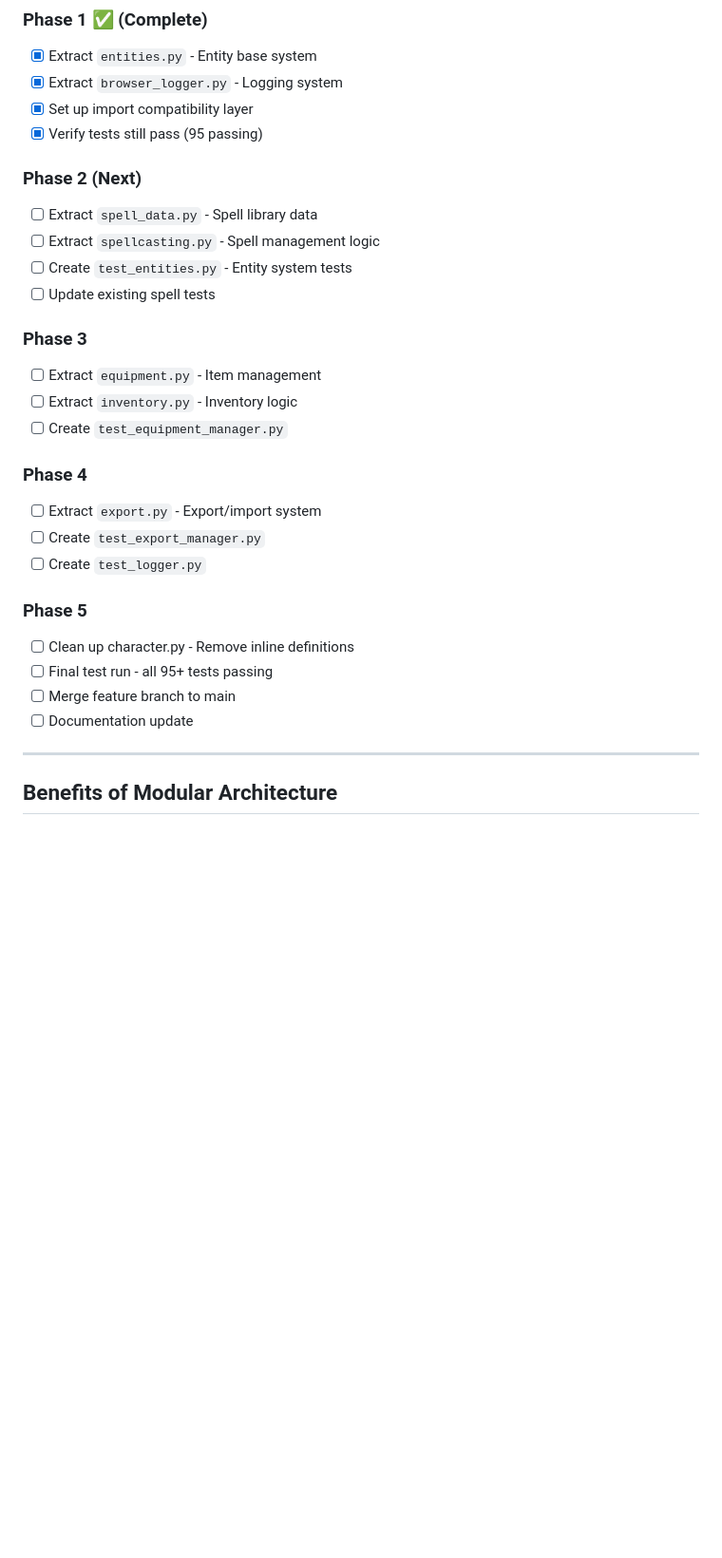
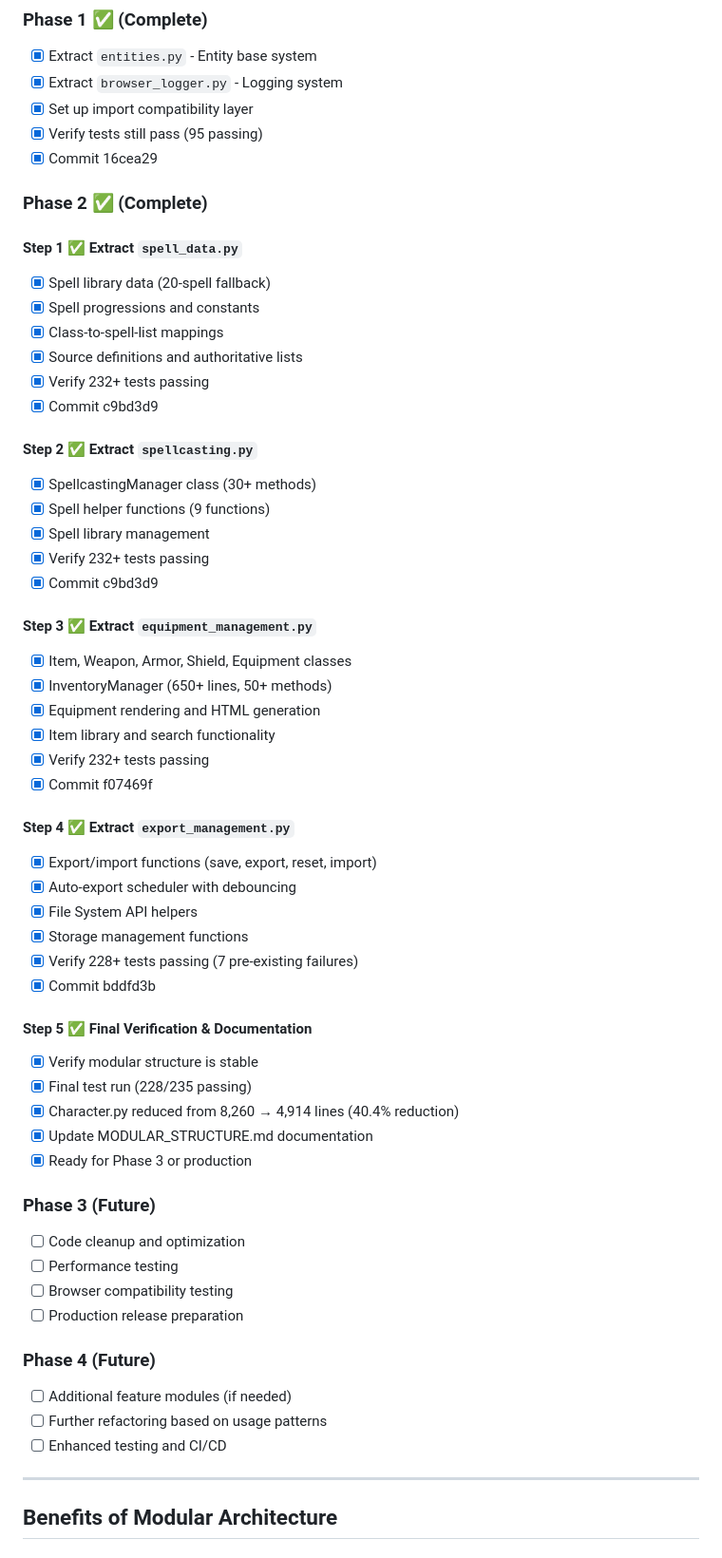
Before and after one commit to rillo-123/DnDCharacter, a Markdown page: MODULAR_STRUCTURE.md, the part around one of its changes. Shown at 95% size. Drawn GitHub-style; blank space fills up the shorter version.

```diff
--- a/MODULAR_STRUCTURE.md
+++ b/MODULAR_STRUCTURE.md
@@ -205,28 +238,58 @@ spell_data.py (planned)
 - [x] Extract `browser_logger.py` - Logging system
 - [x] Set up import compatibility layer
 - [x] Verify tests still pass (95 passing)
+- [x] Commit 16cea29
 
-### Phase 2 (Next)
-- [ ] Extract `spell_data.py` - Spell library data
-- [ ] Extract `spellcasting.py` - Spell management logic
-- [ ] Create `test_entities.py` - Entity system tests
-- [ ] Update existing spell tests
+### Phase 2 ✅ (Complete)
 
-### Phase 3
-- [ ] Extract `equipment.py` - Item management
-- [ ] Extract `inventory.py` - Inventory logic
-- [ ] Create `test_equipment_manager.py`
+#### Step 1 ✅ Extract `spell_data.py`
+- [x] Spell library data (20-spell fallback)
+- [x] Spell progressions and constants
+- [x] Class-to-spell-list mappings
+- [x] Source definitions and authoritative lists
+- [x] Verify 232+ tests passing
+- [x] Commit c9bd3d9
 
-### Phase 4
-- [ ] Extract `export.py` - Export/import system
-- [ ] Create `test_export_manager.py`
-- [ ] Create `test_logger.py`
+#### Step 2 ✅ Extract `spellcasting.py`
+- [x] SpellcastingManager class (30+ methods)
+- [x] Spell helper functions (9 functions)
+- [x] Spell library management
+- [x] Verify 232+ tests passing
+- [x] Commit c9bd3d9
 
-### Phase 5
-- [ ] Clean up character.py - Remove inline definitions
-- [ ] Final test run - all 95+ tests passing
-- [ ] Merge feature branch to main
-- [ ] Documentation update
+#### Step 3 ✅ Extract `equipment_management.py`
+- [x] Item, Weapon, Armor, Shield, Equipment classes
+- [x] InventoryManager (650+ lines, 50+ methods)
+- [x] Equipment rendering and HTML generation
+- [x] Item library and search functionality
+- [x] Verify 232+ tests passing
+- [x] Commit f07469f
+
+#### Step 4 ✅ Extract `export_management.py`
+- [x] Export/import functions (save, export, reset, import)
+- [x] Auto-export scheduler with debouncing
+- [x] File System API helpers
+- [x] Storage management functions
+- [x] Verify 228+ tests passing (7 pre-existing failures)
+- [x] Commit bddfd3b
+
+#### Step 5 ✅ Final Verification & Documentation
+- [x] Verify modular structure is stable
+- [x] Final test run (228/235 passing)
+- [x] Character.py reduced from 8,260 → 4,914 lines (40.4% reduction)
+- [x] Update MODULAR_STRUCTURE.md documentation
+- [x] Ready for Phase 3 or production
+
+### Phase 3 (Future)
+- [ ] Code cleanup and optimization
+- [ ] Performance testing
+- [ ] Browser compatibility testing
+- [ ] Production release preparation
+
+### Phase 4 (Future)
+- [ ] Additional feature modules (if needed)
+- [ ] Further refactoring based on usage patterns
+- [ ] Enhanced testing and CI/CD
 
 ---
 
```
Also changed, not shown: other parts of MODULAR_STRUCTURE.md (+103 -43 lines).
